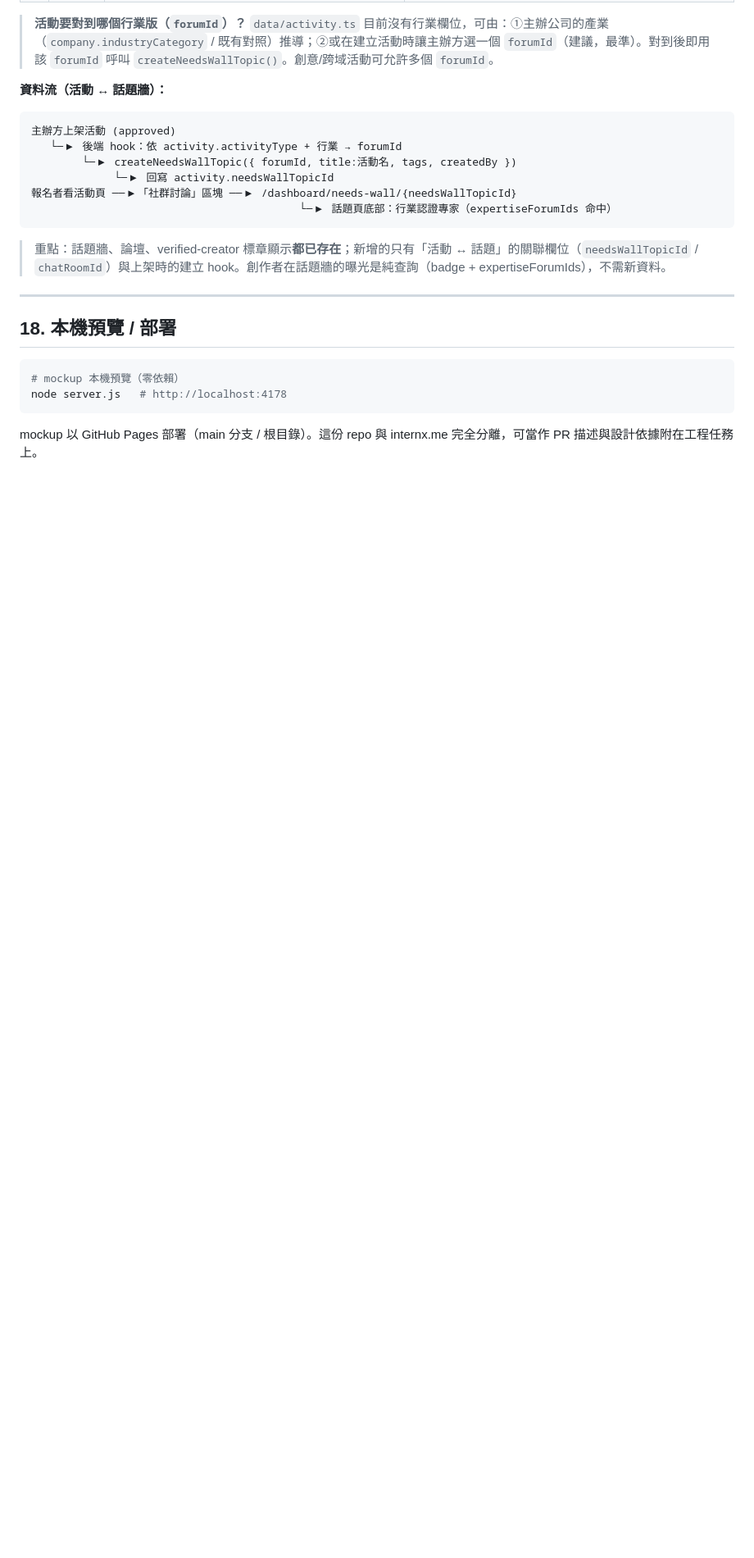
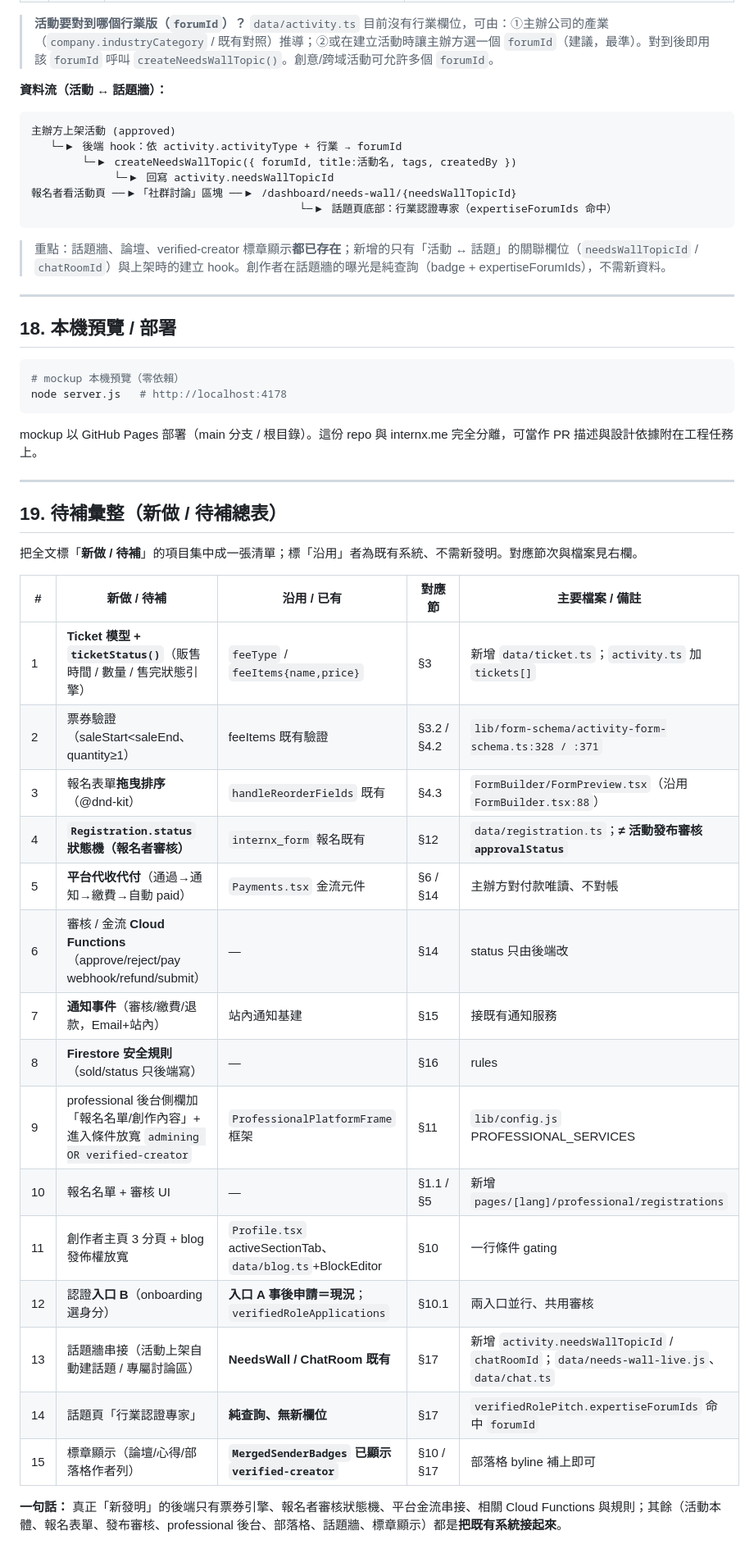
Before and after one commit to Jean-yzj/internx-activity-handoff, a Markdown page: INTEGRATION.md, the part around one of its changes. Shown at 82% size. GitHub-like rendering; blank space fills up the shorter version.

````diff
--- a/INTEGRATION.md
+++ b/INTEGRATION.md
@@ -701,3 +702,29 @@ node server.js   # http://localhost:4178
 ```
 
 mockup 以 GitHub Pages 部署（main 分支 / 根目錄）。這份 repo 與 internx.me 完全分離，可當作 PR 描述與設計依據附在工程任務上。
+
+---
+
+## 19. 待補彙整（新做 / 待補總表）
+
+把全文標「**新做 / 待補**」的項目集中成一張清單；標「沿用」者為既有系統、不需新發明。對應節次與檔案見右欄。
+
+| # | 新做 / 待補 | 沿用 / 已有 | 對應節 | 主要檔案 / 備註 |
+|---|---|---|---|---|
+| 1 | **Ticket 模型 + `ticketStatus()`**（販售時間 / 數量 / 售完狀態引擎）| `feeType` / `feeItems{name,price}` | §3 | 新增 `data/ticket.ts`；`activity.ts` 加 `tickets[]` |
+| 2 | 票券驗證（saleStart<saleEnd、quantity≥1）| feeItems 既有驗證 | §3.2 / §4.2 | `lib/form-schema/activity-form-schema.ts:328 / :371` |
+| 3 | 報名表單**拖曳排序**（@dnd-kit）| `handleReorderFields` 既有 | §4.3 | `FormBuilder/FormPreview.tsx`（沿用 `FormBuilder.tsx:88`）|
+| 4 | **`Registration.status` 狀態機（報名者審核）** | `internx_form` 報名既有 | §12 | `data/registration.ts`；**≠ 活動發布審核 `approvalStatus`** |
+| 5 | **平台代收代付**（通過→通知→繳費→自動 paid）| `Payments.tsx` 金流元件 | §6 / §14 | 主辦方對付款唯讀、不對帳 |
+| 6 | 審核 / 金流 **Cloud Functions**（approve/reject/pay webhook/refund/submit）| — | §14 | status 只由後端改 |
+| 7 | **通知事件**（審核/繳費/退款，Email+站內）| 站內通知基建 | §15 | 接既有通知服務 |
+| 8 | **Firestore 安全規則**（sold/status 只後端寫）| — | §16 | rules |
+| 9 | professional 後台側欄加「報名名單/創作內容」+ 進入條件放寬 `admining OR verified-creator` | `ProfessionalPlatformFrame` 框架 | §11 | `lib/config.js` PROFESSIONAL_SERVICES |
+| 10 | 報名名單 + 審核 UI | — | §1.1 / §5 | 新增 `pages/[lang]/professional/registrations` |
+| 11 | 創作者主頁 3 分頁 + blog 發佈權放寬 | `Profile.tsx` activeSectionTab、`data/blog.ts`+BlockEditor | §10 | 一行條件 gating |
+| 12 | 認證**入口 B**（onboarding 選身分）| **入口 A 事後申請＝現況**；`verifiedRoleApplications` | §10.1 | 兩入口並行、共用審核 |
+| 13 | 話題牆串接（活動上架自動建話題 / 專屬討論區）| **NeedsWall / ChatRoom 既有** | §17 | 新增 `activity.needsWallTopicId` / `chatRoomId`；`data/needs-wall-live.js`、`data/chat.ts` |
+| 14 | 話題頁「行業認證專家」 | **純查詢、無新欄位** | §17 | `verifiedRolePitch.expertiseForumIds` 命中 `forumId` |
+| 15 | 標章顯示（論壇/心得/部落格作者列）| **`MergedSenderBadges` 已顯示 `verified-creator`** | §10 / §17 | 部落格 byline 補上即可 |
+
+**一句話：** 真正「新發明」的後端只有票券引擎、報名者審核狀態機、平台金流串接、相關 Cloud Functions 與規則；其餘（活動本體、報名表單、發布審核、professional 後台、部落格、話題牆、標章顯示）都是**把既有系統接起來**。
````
Also changed, not shown: other parts of INTEGRATION.md (+9 -8 lines).
